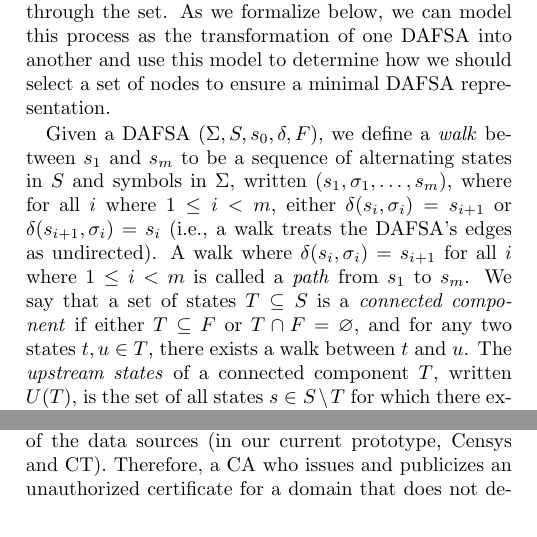
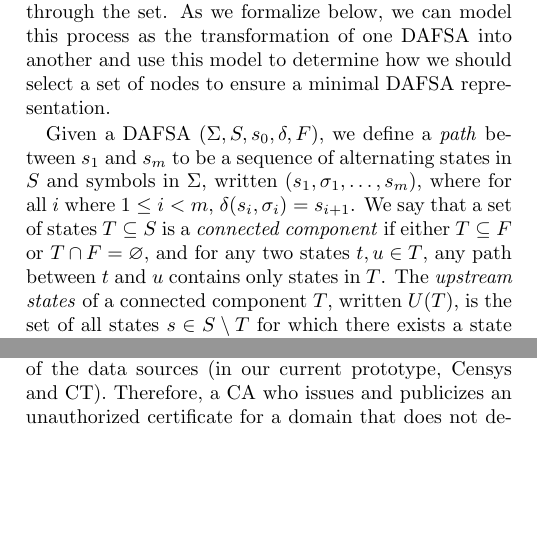
Before and after one commit to syclops/caps, a LaTeX document (doc/paper/paper.tex, which reads doc/paper/sec/design.tex): two parts of the columns of pages 7 and 13 of 16, joined at a grey line, cut so that both start at the same text, the shorter picture padded with empty space. Compiled offline with pdfLaTeX.

Commit message:
Fix definition of connected component

```diff
--- a/doc/paper/sec/design.tex
+++ b/doc/paper/sec/design.tex
@@ -401,17 +401,15 @@ to determine how we should select a set of nodes to ensure a minimal \ac{dafsa}
 representation.
 
 Given \iac{dafsa} $(\symbols, \states, \initstate, \transfunc, \finalstates)$,
-we define a \emph{walk} between $s_1$ and $s_m$ to be a sequence of alternating
+we define a \emph{path} between $s_1$ and $s_m$ to be a sequence of alternating
 states in \states and symbols in \symbols, written $(s_1, \sigma_1, \ldots,
-s_m)$, where for all $i$ where $1 \le i < m$, either $\transfunc(s_i, \sigma_i)
-= s_{i+1}$ or $\transfunc(s_{i+1}, \sigma_i) = s_i$ (i.e., a walk treats the DAFSA's
-edges as undirected).
-A walk where
-$\transfunc(s_i, \sigma_i) = s_{i+1}$ for all $i$ where $1 \le i < m$ is called
-a \emph{path} from $s_1$ to $s_m$. We say that a set of states $\stateset
+s_m)$, where for all $i$ where $1 \le i < m$, $\transfunc(s_i, \sigma_i)
+= s_{i+1}$.
+We say that a set of states $\stateset
 \subseteq \states$ is a \emph{connected component} if either $\stateset
 \subseteq \finalstates$ or $\stateset \cap \finalstates = \varnothing$, and for
-any two states $t, u \in \stateset$, there exists a walk between $t$ and $u$.
+any two states $t, u \in \stateset$,
+any path between $t$ and $u$ contains only states in $\stateset$.
 The \emph{upstream states} of a connected component \stateset, written
 \upstream{\stateset}, is the set of all states $s \in \states \setminus
 \stateset$ for which there exists a state $t \in \stateset$ and a symbol
```
